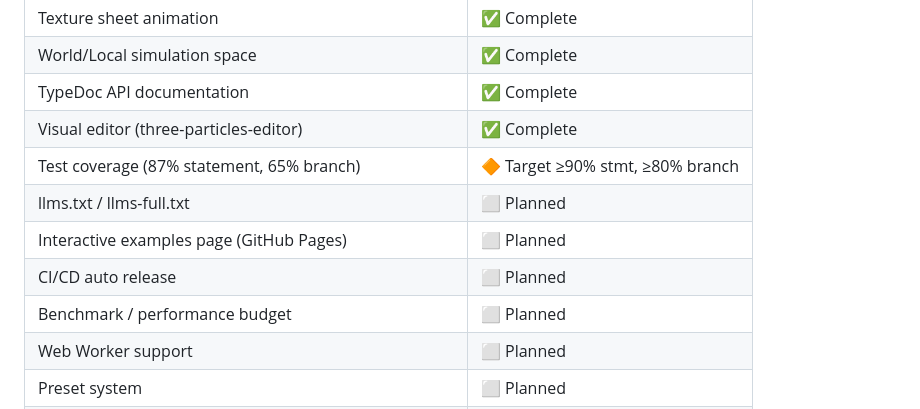
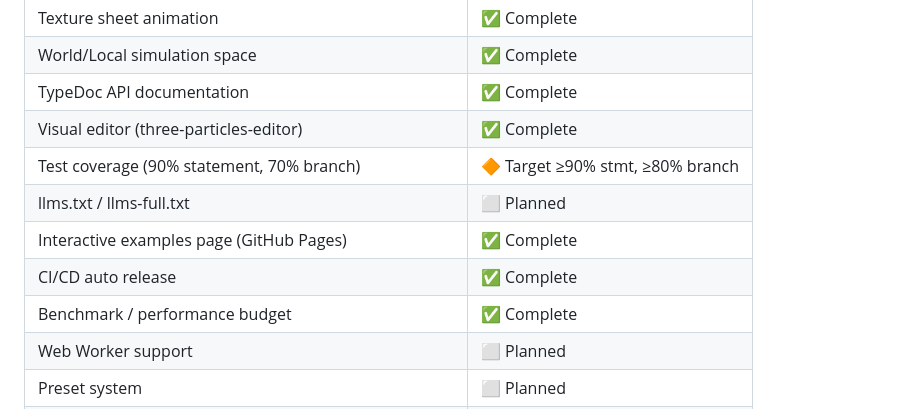
Before and after one commit to NewKrok/three-particles, a Markdown page: .claude/CLAUDE.md, the part around the change. GitHub-like rendering.

Commit message:
docs: update CLAUDE.md project status table
Mark interactive examples page, CI/CD auto release, and benchmark as
complete. Update test coverage numbers to 90% stmt / 70% branch.

Co-Authored-By: Claude <noreply@anthropic.com>

```diff
--- a/.claude/CLAUDE.md
+++ b/.claude/CLAUDE.md
@@ -244,11 +244,11 @@ npx typedoc               # Generate documentation
 | World/Local simulation space | ✅ Complete |
 | TypeDoc API documentation | ✅ Complete |
 | Visual editor (three-particles-editor) | ✅ Complete |
-| Test coverage (87% statement, 65% branch) | 🔶 Target ≥90% stmt, ≥80% branch |
+| Test coverage (90% statement, 70% branch) | 🔶 Target ≥90% stmt, ≥80% branch |
 | llms.txt / llms-full.txt | ⬜ Planned |
-| Interactive examples page (GitHub Pages) | ⬜ Planned |
-| CI/CD auto release | ⬜ Planned |
-| Benchmark / performance budget | ⬜ Planned |
+| Interactive examples page (GitHub Pages) | ✅ Complete |
+| CI/CD auto release | ✅ Complete |
+| Benchmark / performance budget | ✅ Complete |
 | Web Worker support | ⬜ Planned |
 | Preset system | ⬜ Planned |
 | Sub-emitters | ⬜ Planned |
```
